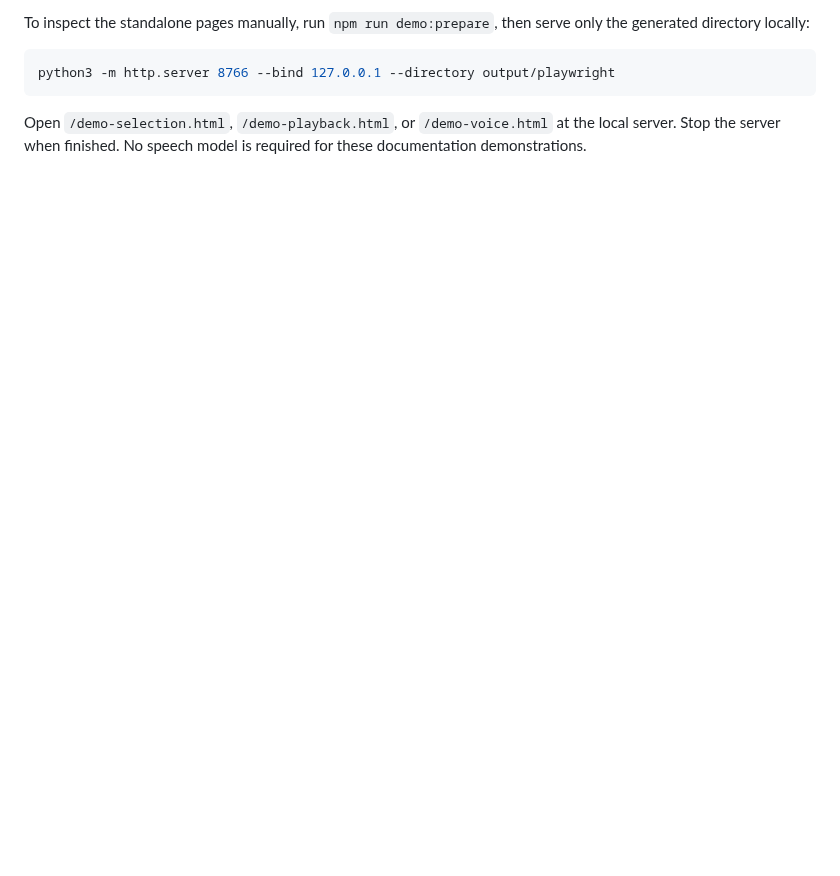
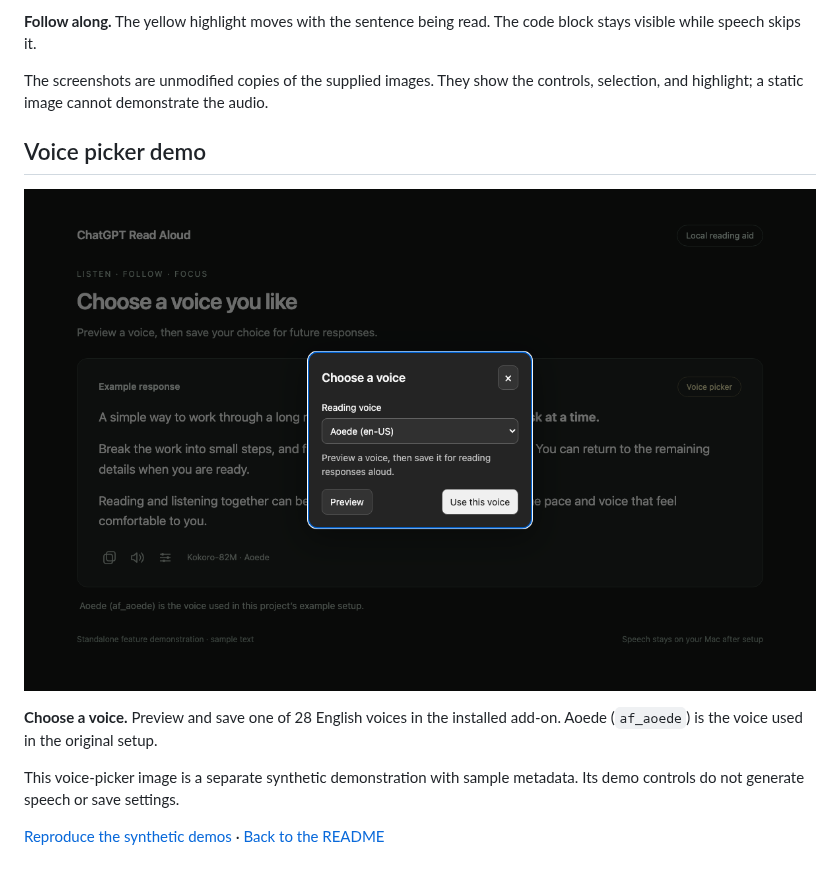
Before and after one commit to EdoiseO/chatgpt-read-aloud, a Markdown page: docs/SCREENSHOTS.md, the part around one of its changes. Rendered like a GitHub page; blank space fills up the shorter version.

````diff
--- a/docs/SCREENSHOTS.md
+++ b/docs/SCREENSHOTS.md
@@ -31,11 +17,19 @@ The viewport is 1200×760; font rendering can vary by operating system.
 
-To inspect the standalone pages manually, run `npm run demo:prepare`, then serve
-only the generated directory locally:
+**Follow along.** The yellow highlight moves with the sentence being read. The
+code block stays visible while speech skips it.
 
-```sh
-python3 -m http.server 8766 --bind 127.0.0.1 --directory output/playwright
-```
+The screenshots are unmodified copies of the supplied images. They show the
+controls, selection, and highlight; a static image cannot demonstrate the audio.
 
-Open `/demo-selection.html`, `/demo-playback.html`, or `/demo-voice.html` at the
-local server. Stop the server when finished. No speech model is required for
-these documentation demonstrations.
+## Voice picker demo
+
+![Voice picker with Aoede selected](images/demos/voice-picker.png)
+
+**Choose a voice.** Preview and save one of 28 English voices in the installed
+add-on. Aoede (`af_aoede`) is the voice used in the original setup.
+
+This voice-picker image is a separate synthetic demonstration with sample
+metadata. Its demo controls do not generate speech or save settings.
+
+[Reproduce the synthetic demos](DEVELOPMENT.md#documentation-demos) ·
+[Back to the README](../README.md)
````
Also changed, not shown: other parts of docs/SCREENSHOTS.md (+10 -24 lines), README.md (+3 -2 lines), docs/DEVELOPMENT.md (+16 -0 lines), docs/images/code-blocks-skipped.png (added), docs/images/demos/read-selection.png (added), docs/images/demos/sentence-highlight.png (added), docs/images/demos/voice-picker.png (renamed from docs/images/voice-picker.png), docs/images/read-selection.png, docs/images/sentence-highlight.png, 1 other file.
